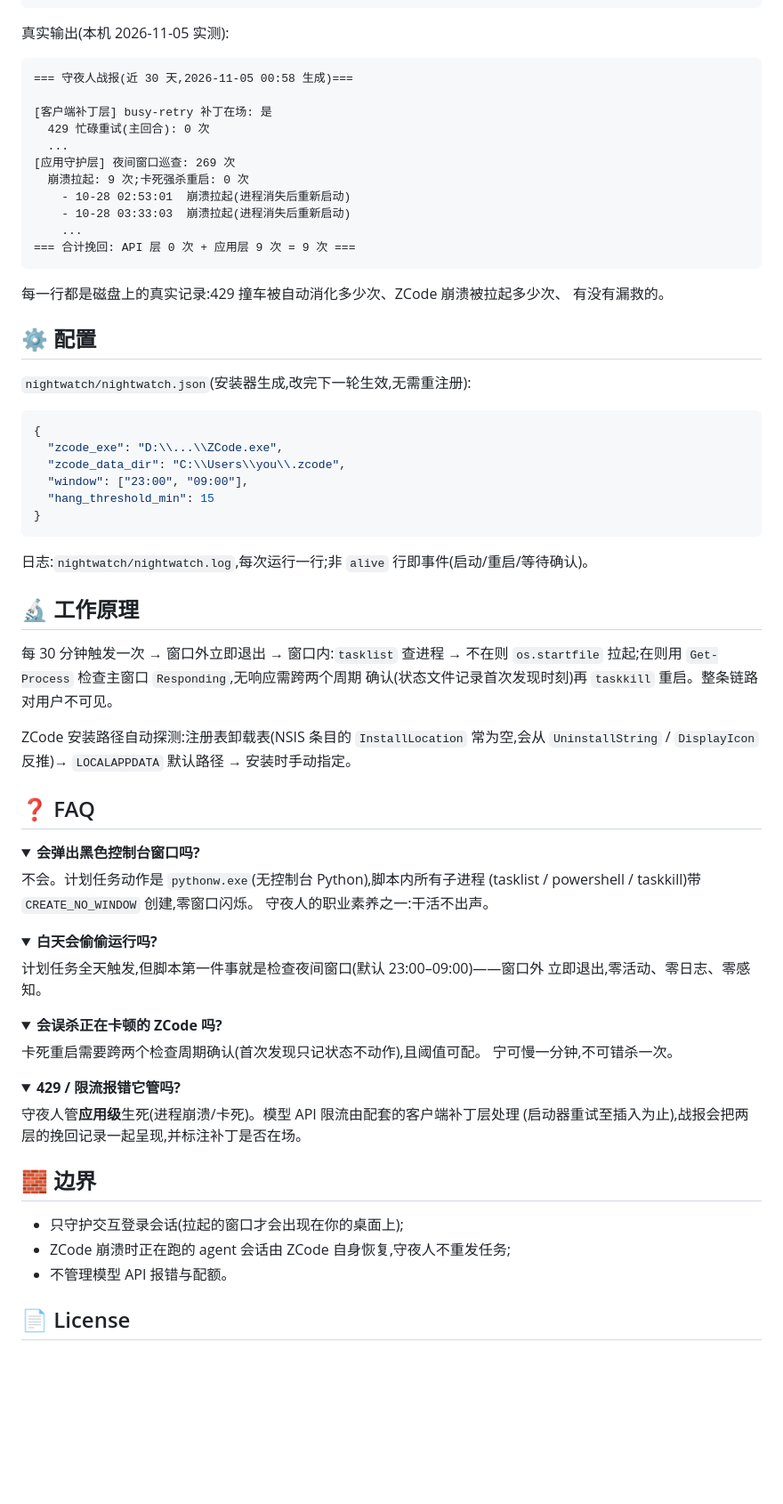
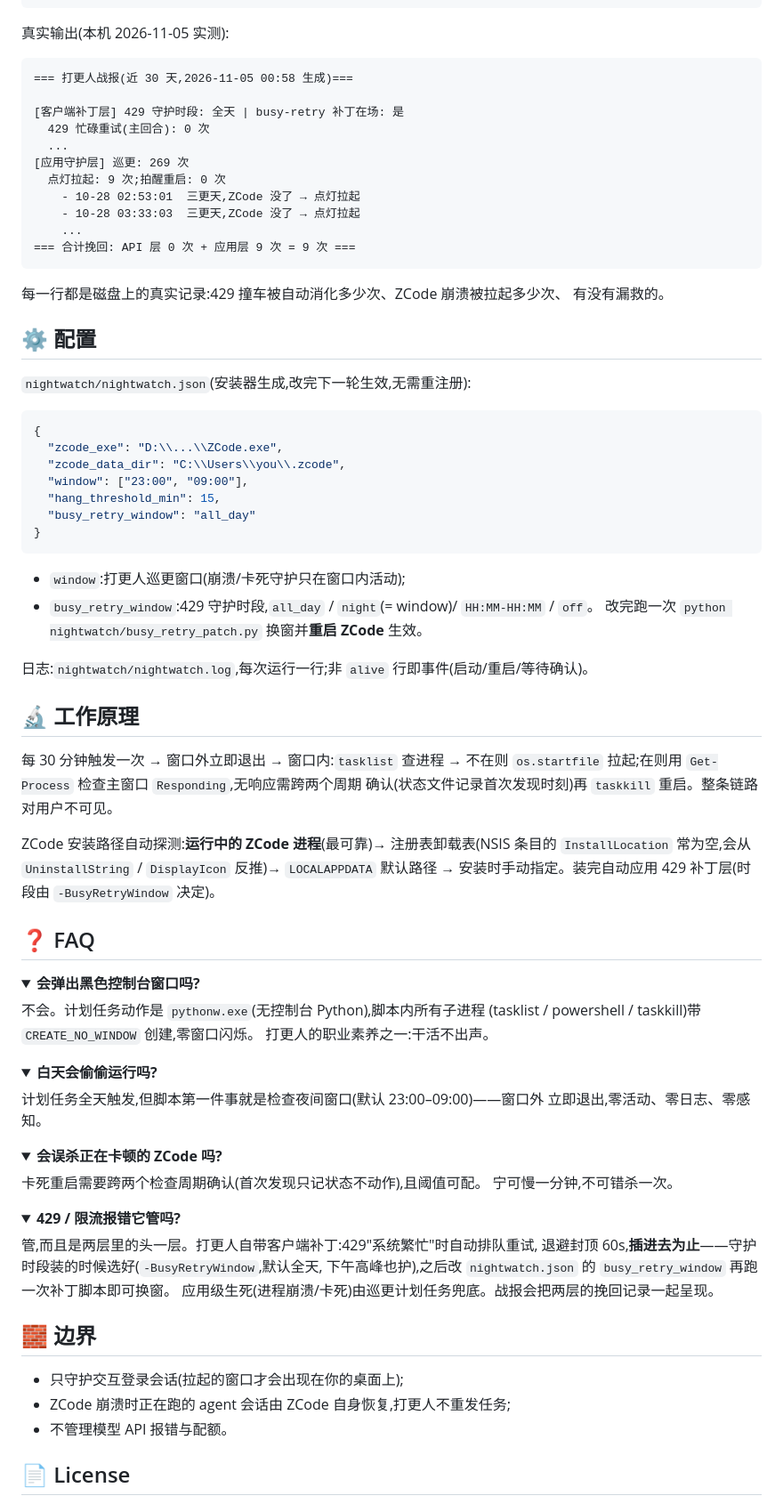
Before and after one commit to doingzone/zcode-nightwatch, a Markdown page: README.md, the part around one of its changes. Shown at 89% size. Rendered like a GitHub page; folded sections open; blank space fills up the shorter version.

````diff
--- a/README.md
+++ b/README.md
@@ -114,15 +126,15 @@ python nightwatch/nightwatch_report.py
 真实输出(本机 2026-11-05 实测):
 
 ```
-=== 守夜人战报(近 30 天,2026-11-05 00:58 生成)===
+=== 打更人战报(近 30 天,2026-11-05 00:58 生成)===
 
-[客户端补丁层] busy-retry 补丁在场: 是
+[客户端补丁层] 429 守护时段: 全天 | busy-retry 补丁在场: 是
   429 忙碌重试(主回合): 0 次
   ...
-[应用守护层] 夜间窗口巡查: 269 次
-  崩溃拉起: 9 次;卡死强杀重启: 0 次
-    - 10-28 02:53:01  崩溃拉起(进程消失后重新启动)
-    - 10-28 03:33:03  崩溃拉起(进程消失后重新启动)
+[应用守护层] 巡更: 269 次
+  点灯拉起: 9 次;拍醒重启: 0 次
+    - 10-28 02:53:01  三更天,ZCode 没了 → 点灯拉起
+    - 10-28 03:33:03  三更天,ZCode 没了 → 点灯拉起
     ...
 === 合计挽回: API 层 0 次 + 应用层 9 次 = 9 次 ===
 ```
@@ -139,9 +151,14 @@ python nightwatch/nightwatch_report.py
   "zcode_exe": "D:\\...\\ZCode.exe",
   "zcode_data_dir": "C:\\Users\\you\\.zcode",
   "window": ["23:00", "09:00"],
-  "hang_threshold_min": 15
+  "hang_threshold_min": 15,
+  "busy_retry_window": "all_day"
 }
 ```
+
+- `window`:打更人巡更窗口(崩溃/卡死守护只在窗口内活动);
+- `busy_retry_window`:429 守护时段,`all_day` / `night`(= window)/ `HH:MM-HH:MM` / `off`。
+  改完跑一次 `python nightwatch/busy_retry_patch.py` 换窗并**重启 ZCode** 生效。
 
 日志:`nightwatch/nightwatch.log`,每次运行一行;非 `alive` 行即事件(启动/重启/等待确认)。
 
@@ -151,8 +168,9 @@ python nightwatch/nightwatch_report.py
 `os.startfile` 拉起;在则用 `Get-Process` 检查主窗口 `Responding`,无响应需跨两个周期
 确认(状态文件记录首次发现时刻)再 `taskkill` 重启。整条链路对用户不可见。
 
-ZCode 安装路径自动探测:注册表卸载表(NSIS 条目的 `InstallLocation` 常为空,会从
-`UninstallString` / `DisplayIcon` 反推)→ `LOCALAPPDATA` 默认路径 → 安装时手动指定。
+ZCode 安装路径自动探测:**运行中的 ZCode 进程**(最可靠)→ 注册表卸载表(NSIS 条目的
+`InstallLocation` 常为空,会从 `UninstallString` / `DisplayIcon` 反推)→ `LOCALAPPDATA`
+默认路径 → 安装时手动指定。装完自动应用 429 补丁层(时段由 `-BusyRetryWindow` 决定)。
 
 ## ❓ FAQ
 
@@ -161,7 +179,7 @@ ZCode 安装路径自动探测:注册表卸载表(NSIS 条目的 `InstallLocatio
 
 不会。计划任务动作是 `pythonw.exe`(无控制台 Python),脚本内所有子进程
 (tasklist / powershell / taskkill)带 `CREATE_NO_WINDOW` 创建,零窗口闪烁。
-守夜人的职业素养之一:干活不出声。
+打更人的职业素养之一:干活不出声。
 </details>
 
 <details>
@@ -181,14 +199,16 @@ ZCode 安装路径自动探测:注册表卸载表(NSIS 条目的 `InstallLocatio
 <details>
 <summary><b>429 / 限流报错它管吗?</b></summary>
 
-守夜人管**应用级**生死(进程崩溃/卡死)。模型 API 限流由配套的客户端补丁层处理
-(启动器重试至插入为止),战报会把两层的挽回记录一起呈现,并标注补丁是否在场。
+管,而且是两层里的头一层。打更人自带客户端补丁:429"系统繁忙"时自动排队重试,
+退避封顶 60s,**插进去为止**——守护时段装的时候选好(`-BusyRetryWindow`,默认全天,
+下午高峰也护),之后改 `nightwatch.json` 的 `busy_retry_window` 再跑一次补丁脚本即可换窗。
+应用级生死(进程崩溃/卡死)由巡更计划任务兜底。战报会把两层的挽回记录一起呈现。
 </details>
 
 ## 🧱 边界
 
 - 只守护交互登录会话(拉起的窗口才会出现在你的桌面上);
-- ZCode 崩溃时正在跑的 agent 会话由 ZCode 自身恢复,守夜人不重发任务;
+- ZCode 崩溃时正在跑的 agent 会话由 ZCode 自身恢复,打更人不重发任务;
 - 不管理模型 API 报错与配额。
 
 ## 📄 License
````
Also changed, not shown: other parts of README.md (+20 -8 lines), skills/zcode-nightwatch-report/SKILL.md (+8 -6 lines), skills/zcode-nightwatch/SKILL.md (+9 -4 lines), docs/img/reconnecting-4of10.png (added), 6 other files.
